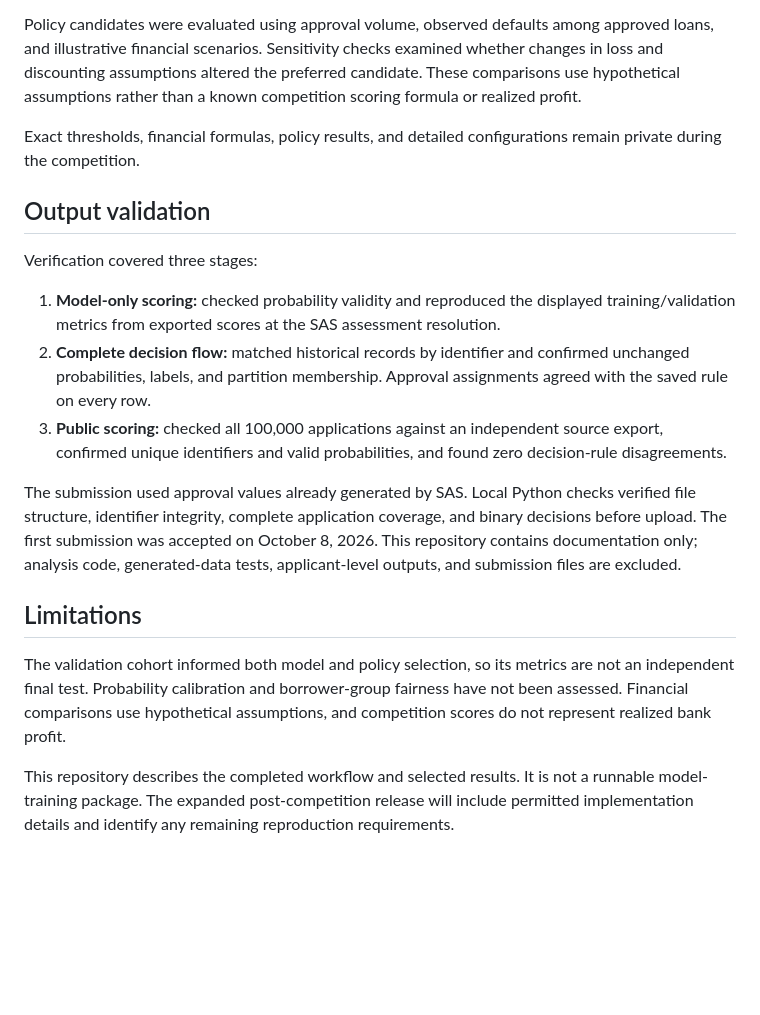
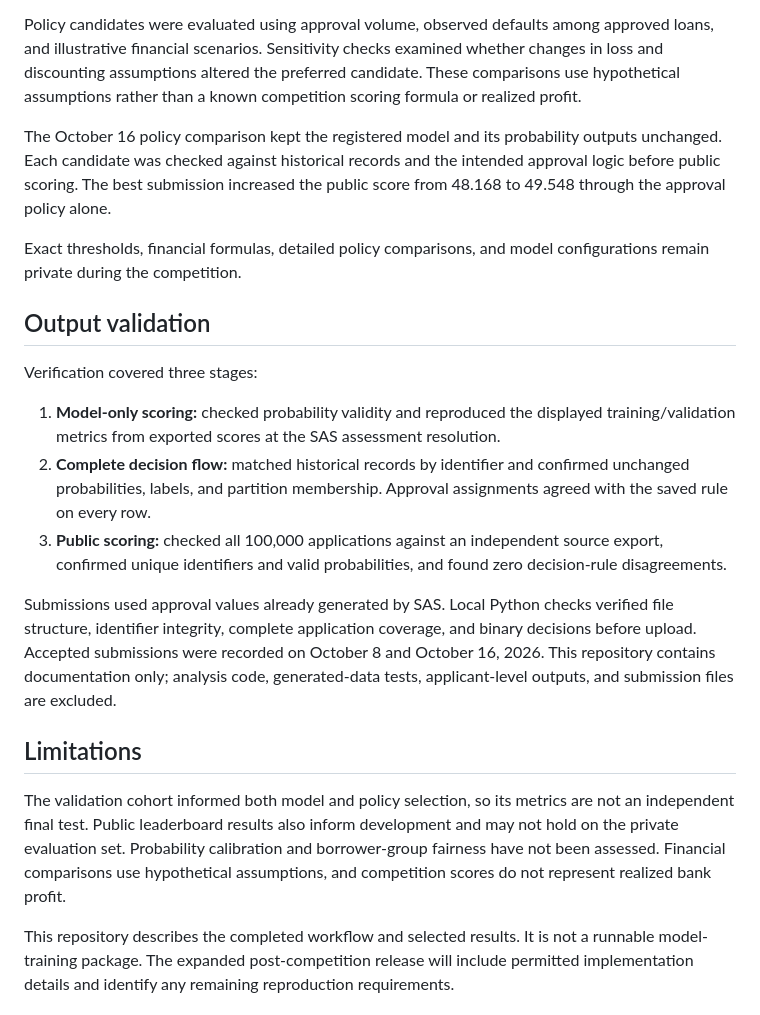
Before and after one commit to aabelnegash/auto-loan-credit-risk, a Markdown page: docs/methodology.md, the part around the change. Rendered like a GitHub page; blank space fills up the shorter version.

```diff
--- a/docs/methodology.md
+++ b/docs/methodology.md
@@ -54,7 +54,9 @@ The selected model was registered in Model Manager on October 3, 2026 and connec
 
 Policy candidates were evaluated using approval volume, observed defaults among approved loans, and illustrative financial scenarios. Sensitivity checks examined whether changes in loss and discounting assumptions altered the preferred candidate. These comparisons use hypothetical assumptions rather than a known competition scoring formula or realized profit.
 
-Exact thresholds, financial formulas, policy results, and detailed configurations remain private during the competition.
+The October 16 policy comparison kept the registered model and its probability outputs unchanged. Each candidate was checked against historical records and the intended approval logic before public scoring. The best submission increased the public score from 48.168 to 49.548 through the approval policy alone.
+
+Exact thresholds, financial formulas, detailed policy comparisons, and model configurations remain private during the competition.
 
 ## Output validation
 
@@ -64,10 +66,10 @@ Verification covered three stages:
 2. **Complete decision flow:** matched historical records by identifier and confirmed unchanged probabilities, labels, and partition membership. Approval assignments agreed with the saved rule on every row.
 3. **Public scoring:** checked all 100,000 applications against an independent source export, confirmed unique identifiers and valid probabilities, and found zero decision-rule disagreements.
 
-The submission used approval values already generated by SAS. Local Python checks verified file structure, identifier integrity, complete application coverage, and binary decisions before upload. The first submission was accepted on October 8, 2026. This repository contains documentation only; analysis code, generated-data tests, applicant-level outputs, and submission files are excluded.
+Submissions used approval values already generated by SAS. Local Python checks verified file structure, identifier integrity, complete application coverage, and binary decisions before upload. Accepted submissions were recorded on October 8 and October 16, 2026. This repository contains documentation only; analysis code, generated-data tests, applicant-level outputs, and submission files are excluded.
 
 ## Limitations
 
-The validation cohort informed both model and policy selection, so its metrics are not an independent final test. Probability calibration and borrower-group fairness have not been assessed. Financial comparisons use hypothetical assumptions, and competition scores do not represent realized bank profit.
+The validation cohort informed both model and policy selection, so its metrics are not an independent final test. Public leaderboard results also inform development and may not hold on the private evaluation set. Probability calibration and borrower-group fairness have not been assessed. Financial comparisons use hypothetical assumptions, and competition scores do not represent realized bank profit.
 
 This repository describes the completed workflow and selected results. It is not a runnable model-training package. The expanded post-competition release will include permitted implementation details and identify any remaining reproduction requirements.
```
Also changed, not shown: README.md (+11 -6 lines).
